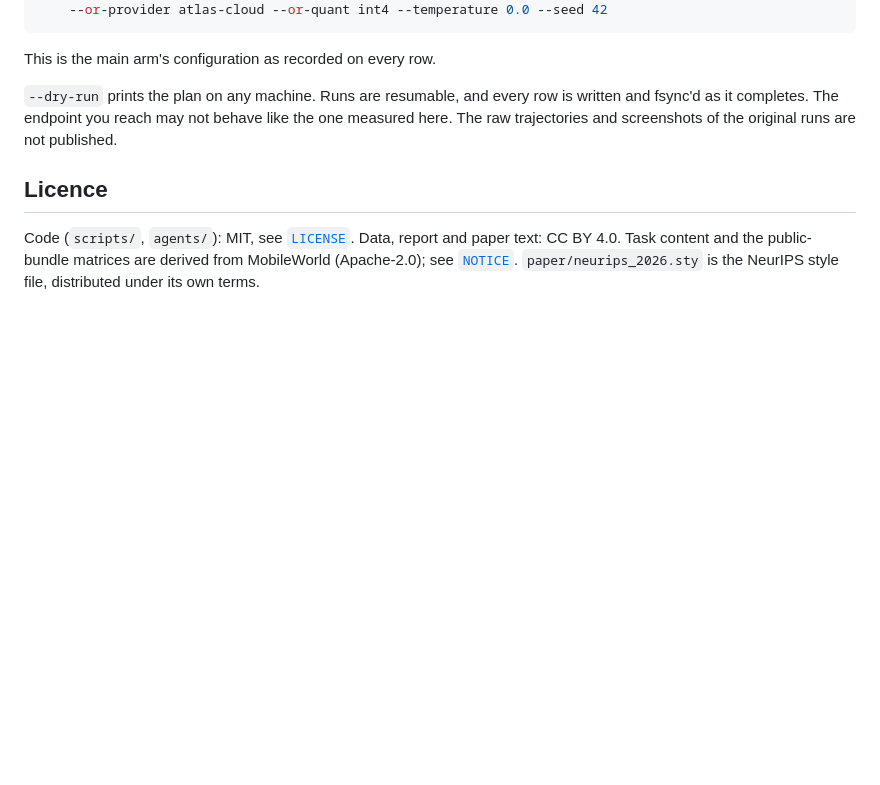
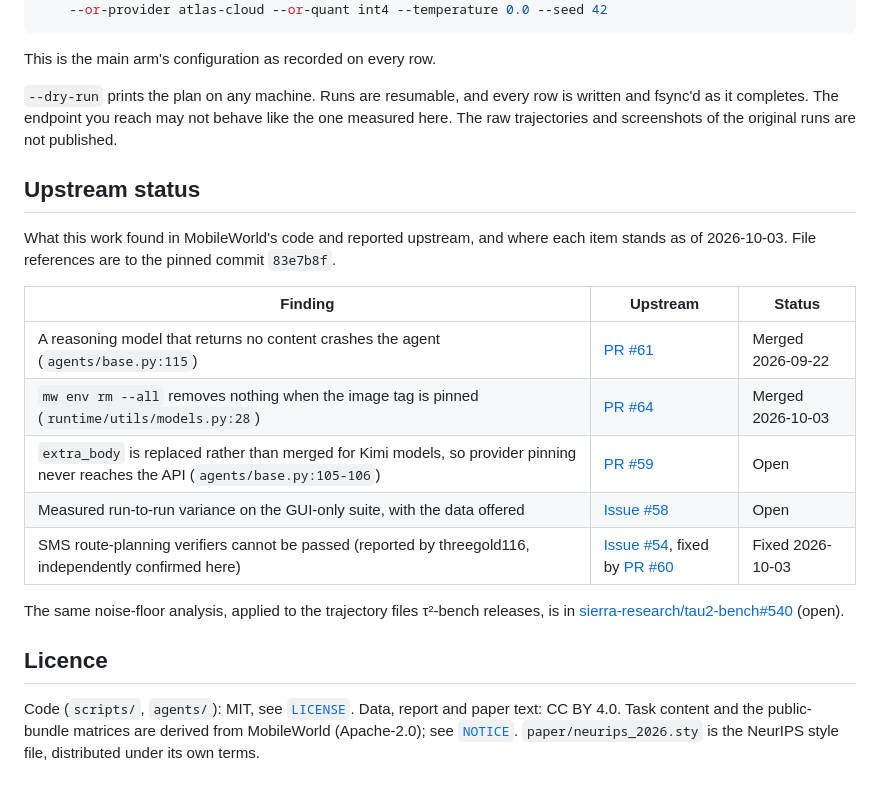
Before and after one commit to Universeyi/instrument-moves, a Markdown page: README.md, the part around the change. GitHub-like rendering; blank space fills up the shorter version.

Commit message:
README: upstream status (PR #64 merged 2026-10-03; #61 merged; #59 open; #54 fixed via #60)
Co-Authored-By: Claude Opus 5.5 <noreply@anthropic.com>

```diff
--- a/README.md
+++ b/README.md
@@ -134,6 +134,20 @@ is written and fsync'd as it completes. The endpoint you reach may not behave li
 the one measured here. The raw trajectories and
 screenshots of the original runs are not published.
 
+## Upstream status
+
+What this work found in MobileWorld's code and reported upstream, and where each item stands as of 2026-10-03. File references are to the pinned commit `83e7b8f`.
+
+| Finding | Upstream | Status |
+|---|---|---|
+| A reasoning model that returns no content crashes the agent (`agents/base.py:115`) | [PR #61](https://github.com/Tongyi-MAI/MobileWorld/pull/61) | Merged 2026-09-22 |
+| `mw env rm --all` removes nothing when the image tag is pinned (`runtime/utils/models.py:28`) | [PR #64](https://github.com/Tongyi-MAI/MobileWorld/pull/64) | Merged 2026-10-03 |
+| `extra_body` is replaced rather than merged for Kimi models, so provider pinning never reaches the API (`agents/base.py:105-106`) | [PR #59](https://github.com/Tongyi-MAI/MobileWorld/pull/59) | Open |
+| Measured run-to-run variance on the GUI-only suite, with the data offered | [Issue #58](https://github.com/Tongyi-MAI/MobileWorld/issues/58) | Open |
+| SMS route-planning verifiers cannot be passed (reported by threegold116, independently confirmed here) | [Issue #54](https://github.com/Tongyi-MAI/MobileWorld/issues/54), fixed by [PR #60](https://github.com/Tongyi-MAI/MobileWorld/pull/60) | Fixed 2026-10-03 |
+
+The same noise-floor analysis, applied to the trajectory files τ²-bench releases, is in [sierra-research/tau2-bench#540](https://github.com/sierra-research/tau2-bench/issues/540) (open).
+
 ## Licence
 
 Code (`scripts/`, `agents/`): MIT, see [`LICENSE`](LICENSE). Data, report and
```
